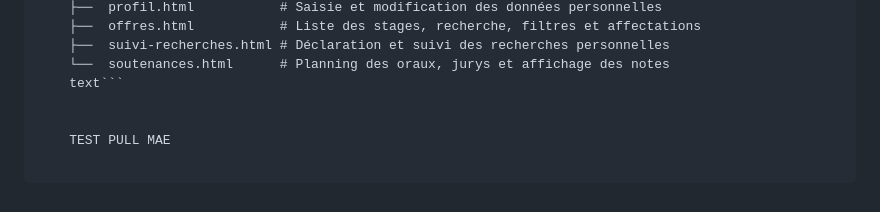
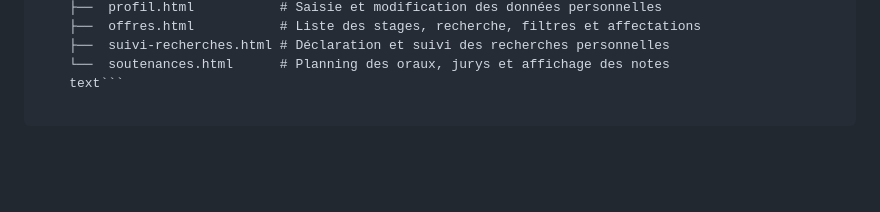
Before and after one commit to Ir0k888/SAE-201-203-stages, a Markdown page: README.md, the part around the change. GitHub-like rendering; blank space fills up the shorter version.

Commit message:
cleaning

````diff
--- a/README.md
+++ b/README.md
@@ -72,6 +72,3 @@ Voici la structure des fichiers de l'application. Elle est divisée entre l'espa
     ├──  suivi-recherches.html # Déclaration et suivi des recherches personnelles
     └──  soutenances.html      # Planning des oraux, jurys et affichage des notes
     text```
-
-
-    TEST PULL MAE
````
